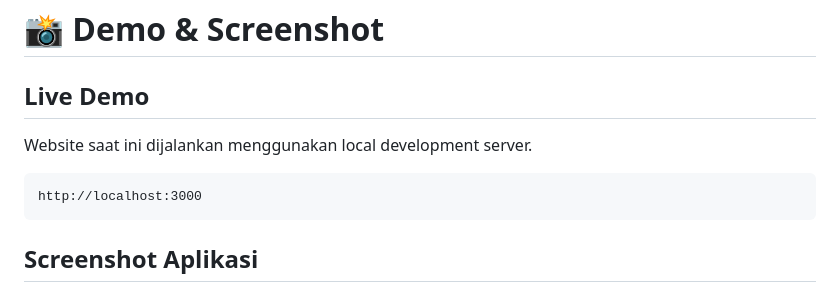
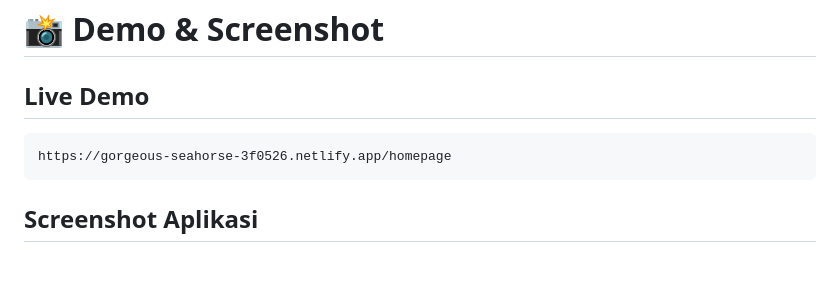
Before and after one commit to catherine-netizens/second-stories, a Markdown page: Second-Stories-ALPHA-README-FINAL.md, the part around the change. Drawn GitHub-style; blank space fills up the shorter version.

````diff
--- a/Second-Stories-ALPHA-README-FINAL.md
+++ b/Second-Stories-ALPHA-README-FINAL.md
@@ -106,10 +106,10 @@ Pengguna juga dapat berperan sebagai seller dengan mengunggah barang miliknya se
 
 ## Live Demo
 
-Website saat ini dijalankan menggunakan local development server.
+
 
 ```text
-http://localhost:3000
+https://gorgeous-seahorse-3f0526.netlify.app/homepage
 ```
 
 ## Screenshot Aplikasi
````
